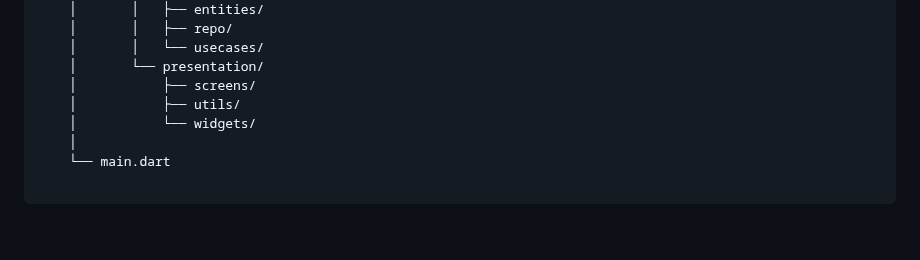
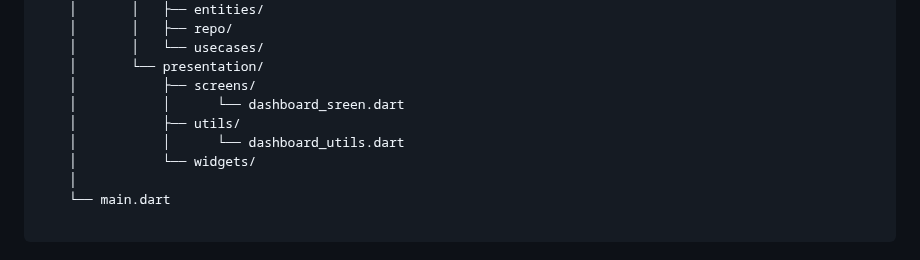
Before and after one commit to appsbykuldeep/stackoverflow_ans, a Markdown page: PROJECTGUIDE.md, the part around the change. Rendered like a GitHub page; blank space fills up the shorter version.

```diff
--- a/PROJECTGUIDE.md
+++ b/PROJECTGUIDE.md
@@ -392,7 +392,9 @@ Clean architecture focuses on separating different responsibilities (UI, busines
     │       │   └── usecases/
     │       └── presentation/
     │           ├── screens/
+    │           │      └── dashboard_sreen.dart
     │           ├── utils/
+    │           │      └── dashboard_utils.dart
     │           └── widgets/
     │
     └── main.dart
```
Also changed, not shown: UNITTest.md (+4 -1 lines).
